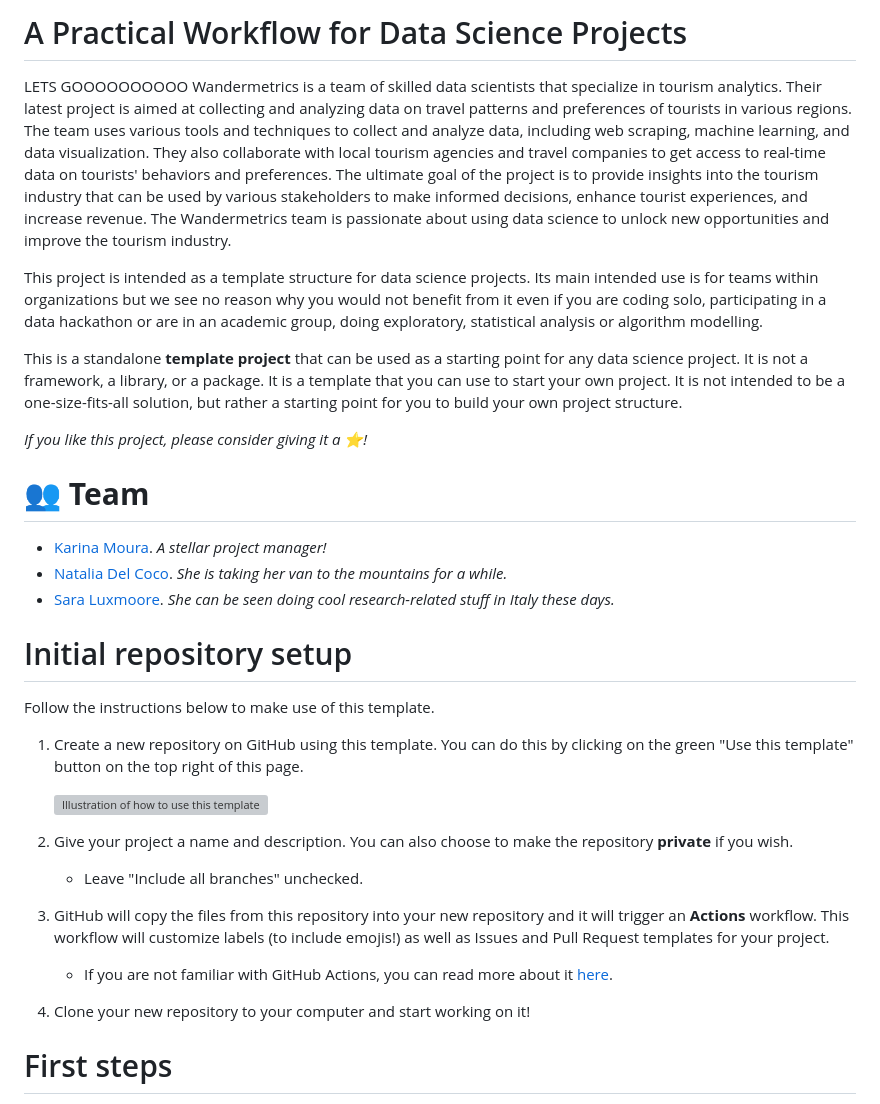
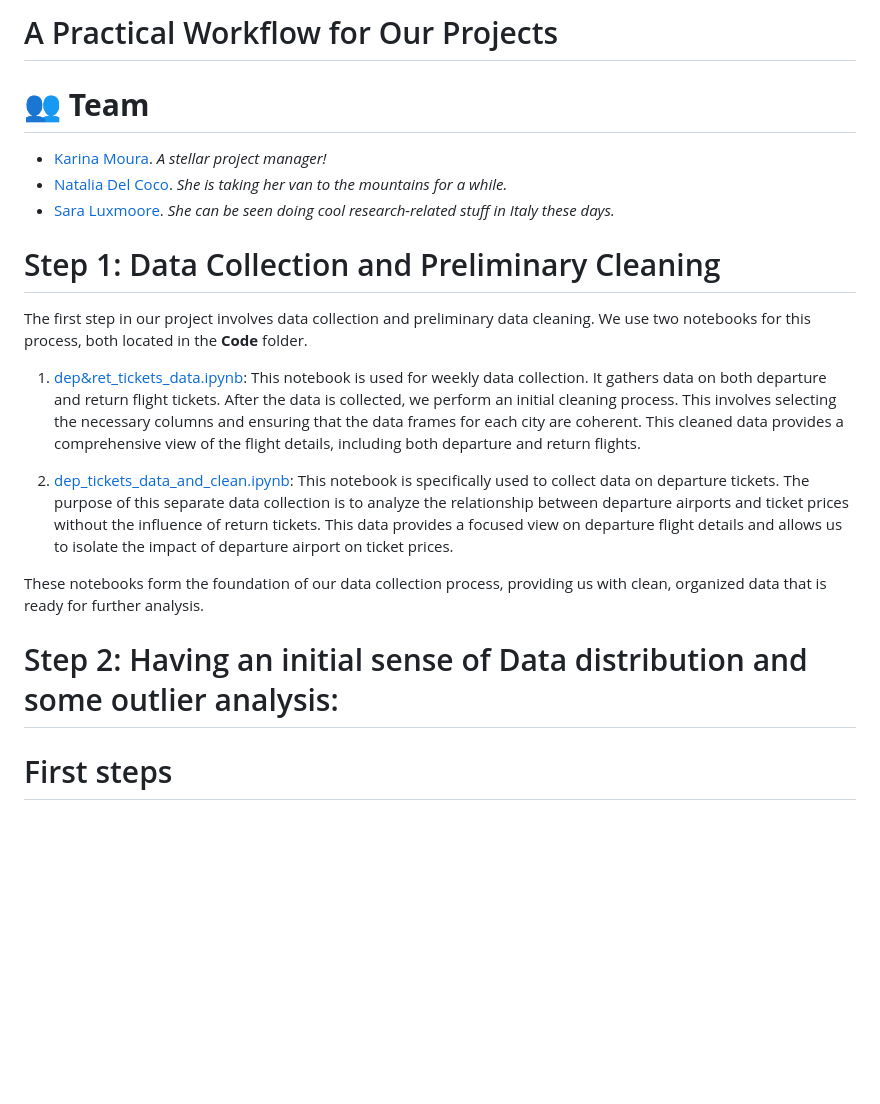
Before and after one commit to Sevnhutsjr/LSE-DS105-Wandermetrics, a Markdown page: README.md, the part around the change. GitHub-like rendering; blank space fills up the shorter version; grey boxes are pictures that could not be loaded.

Commit message:
Update README.md
Step 1 completed

```diff
--- a/README.md
+++ b/README.md
@@ -1,37 +1,26 @@
 
-# A Practical Workflow for Data Science Projects
-LETS GOOOOOOOOOO
-Wandermetrics is a team of skilled data scientists that specialize in tourism analytics. Their latest project is aimed at collecting and analyzing data on travel patterns and preferences of tourists in various regions. The team uses various tools and techniques to collect and analyze data, including web scraping, machine learning, and data visualization. They also collaborate with local tourism agencies and travel companies to get access to real-time data on tourists' behaviors and preferences. The ultimate goal of the project is to provide insights into the tourism industry that can be used by various stakeholders to make informed decisions, enhance tourist experiences, and increase revenue. The Wandermetrics team is passionate about using data science to unlock new opportunities and improve the tourism industry.
+# A Practical Workflow for Our Projects
 
-This project is intended as a template structure for data science projects. Its main intended use is for teams within organizations but we see no reason why you would not benefit from it even if you are coding solo, participating in a data hackathon or are in an academic group, doing exploratory, statistical analysis or algorithm modelling.
-
-This is a standalone **template project** that can be used as a starting point for any data science project. It is not a framework, a library, or a package. It is a template that you can use to start your own project. It is not intended to be a one-size-fits-all solution, but rather a starting point for you to build your own project structure.
-
-_If you like this project, please consider giving it a ⭐️!_
 
 # 👥 **Team**
-
-
-
 - [Karina Moura](https://github.com/kvmoura). _A stellar project manager!_
 - [Natalia Del Coco](https://github.com/NataliaDelCoco). _She is taking her van to the mountains for a while._
 - [Sara Luxmoore](https://github.com/SaraLuxmoore). _She can be seen doing cool research-related stuff in Italy these days._
 
-# Initial repository setup
+# Step 1: Data Collection and Preliminary Cleaning
 
-Follow the instructions below to make use of this template.
+The first step in our project involves data collection and preliminary data cleaning. We use two notebooks for this process, both located in the **Code** folder.
 
-1. Create a new repository on GitHub using this template. You can do this by clicking on the green "Use this template" button on the top right of this page.
+1. [dep&ret_tickets_data.ipynb](https://github.com/Sevnhutsjr/LSE-DS105-Wandermetrics/blob/main/Code/dep%26ret_tickets_data.ipynb): This notebook is used for weekly data collection. It gathers data on both departure and return flight tickets. After the data is collected, we perform an initial cleaning process. This involves selecting the necessary columns and ensuring that the data frames for each city are coherent. This cleaned data provides a comprehensive view of the flight details, including both departure and return flights.
 
-    ![Illustration of how to use this template](https://user-images.githubusercontent.com/896254/224554953-9819f73a-fdd1-4045-a183-dfa7d3601121.png)
+2. [dep_tickets_data_and_clean.ipynb](https://github.com/Sevnhutsjr/LSE-DS105-Wandermetrics/blob/main/Code/dep_tickets_data_and_clean.ipynb): This notebook is specifically used to collect data on departure tickets. The purpose of this separate data collection is to analyze the relationship between departure airports and ticket prices without the influence of return tickets. This data provides a focused view on departure flight details and allows us to isolate the impact of departure airport on ticket prices.
 
-2. Give your project a name and description. You can also choose to make the repository **private** if you wish.
-    - Leave "Include all branches" unchecked.
+These notebooks form the foundation of our data collection process, providing us with clean, organized data that is ready for further analysis.
 
-3. GitHub will copy the files from this repository into your new repository and it will trigger an **Actions** workflow. This workflow will customize labels (to include emojis!) as well as Issues and Pull Request templates for your project.
-    - If you are not familiar with GitHub Actions, you can read more about it [here](https://docs.github.com/en/actions).
+# Step 2: Having an initial sense of Data distribution and some outlier analysis:
 
-4. Clone your new repository to your computer and start working on it!
+
+
 
 # First steps
 
```
